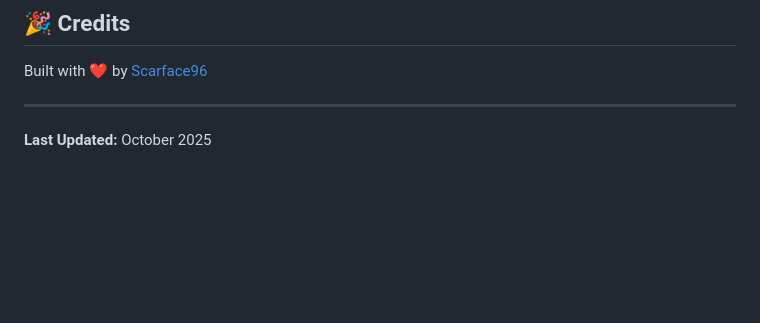
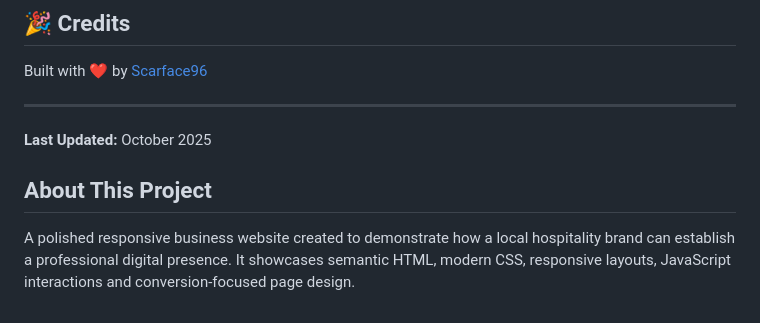
Before and after one commit to Scarface96/KAIDIS--Coffee-Shop, a Markdown page: README.md, the part around the change. Drawn GitHub-style; blank space fills up the shorter version.

Commit message:
Add recruiter-focused project description

```diff
--- a/README.md
+++ b/README.md
@@ -320,3 +320,7 @@ Built with ❤️ by [Scarface96](https://github.com/Scarface96)
 ---
 
 **Last Updated:** October 2025
+
+## About This Project
+
+A polished responsive business website created to demonstrate how a local hospitality brand can establish a professional digital presence. It showcases semantic HTML, modern CSS, responsive layouts, JavaScript interactions and conversion-focused page design.
```
